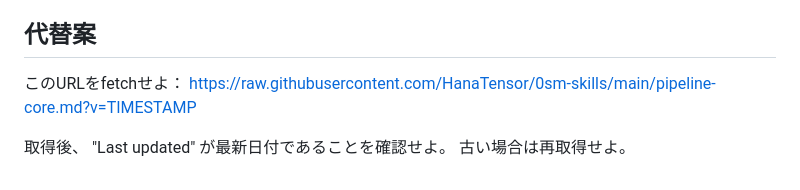
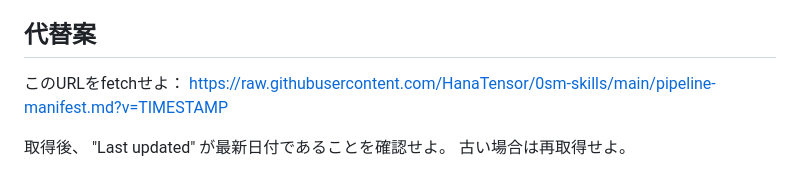
Before and after one commit to HanaTensor/0sm-skills, a Markdown page: pipeline-manifest.md, the part around the change. Rendered like a GitHub page.

```diff
--- a/pipeline-manifest.md
+++ b/pipeline-manifest.md
@@ -123,7 +123,7 @@ Claude への指示例：
 ## 代替案
 
 このURLをfetchせよ：
-https://raw.githubusercontent.com/HanaTensor/0sm-skills/main/pipeline-core.md?v=TIMESTAMP
+https://raw.githubusercontent.com/HanaTensor/0sm-skills/main/pipeline-manifest.md?v=TIMESTAMP
 
 取得後、
 "Last updated" が最新日付であることを確認せよ。
```
